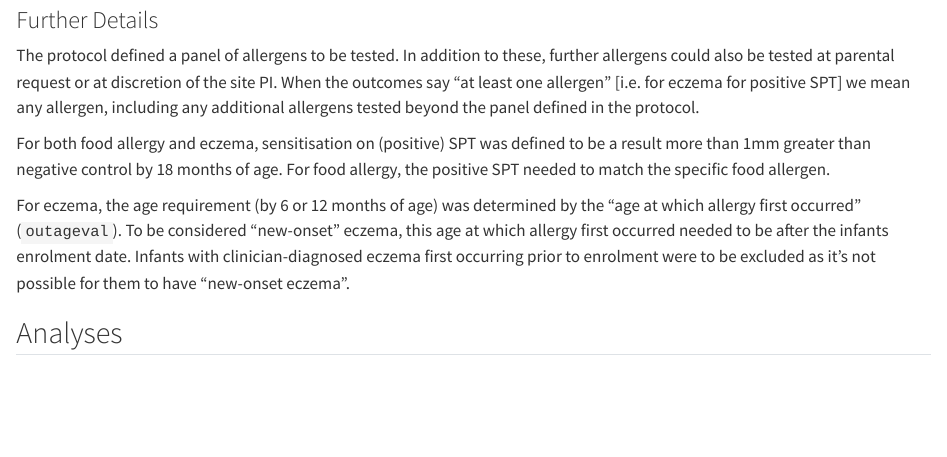
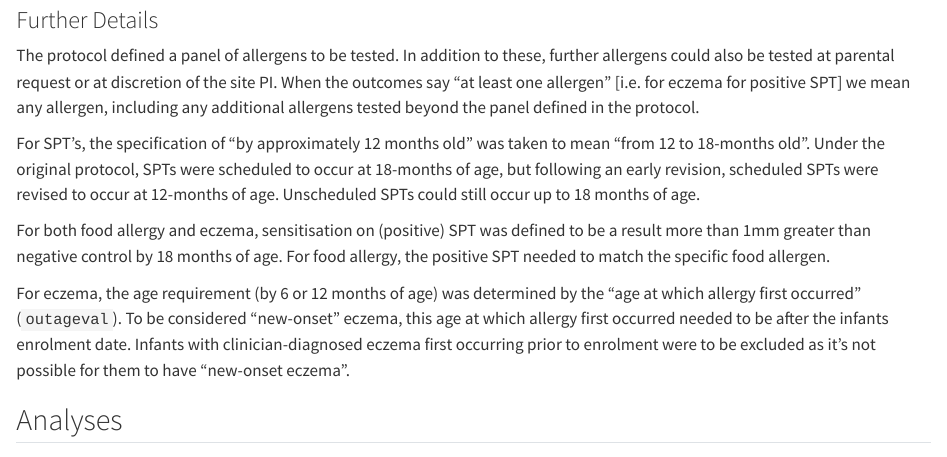
Before and after one commit to jatotterdell/optimum-analyses, a Quarto document (reports/clinical-trial-report.qmd): the page in a window 1100 px wide, from 8330 px down. Rendered offline with R 4.5, knitr and Pandoc in place of Quarto, with nearby package versions; some code elsewhere in the file could not run offline; long lines of code are wrapped.

Commit message:
Some clarification

```diff
--- a/reports/clinical-trial-report.qmd
+++ b/reports/clinical-trial-report.qmd
@@ -333,6 +333,8 @@ d.  A SPT **≥3mm** greater than the negative control to at least one allergen
 ### Further Details
 
 The protocol defined a panel of allergens to be tested. In addition to these, further allergens could also be tested at parental request or at discretion of the site PI. When the outcomes say "at least one allergen" [i.e. for eczema for positive SPT] we mean any allergen, including any additional allergens tested beyond the panel defined in the protocol.
+
+For SPT's, the specification of "by approximately 12 months old" was taken to mean "from 12 to 18-months old". Under the original protocol, SPTs were scheduled to occur at 18-months of age, but following an early revision, scheduled SPTs were revised to occur at 12-months of age. Unscheduled SPTs could still occur up to 18 months of age.
 
 For both food allergy and eczema, sensitisation on (positive) SPT was defined to be a result more than 1mm greater than negative control by 18 months of age. For food allergy, the positive SPT needed to match the specific food allergen.
 
```
